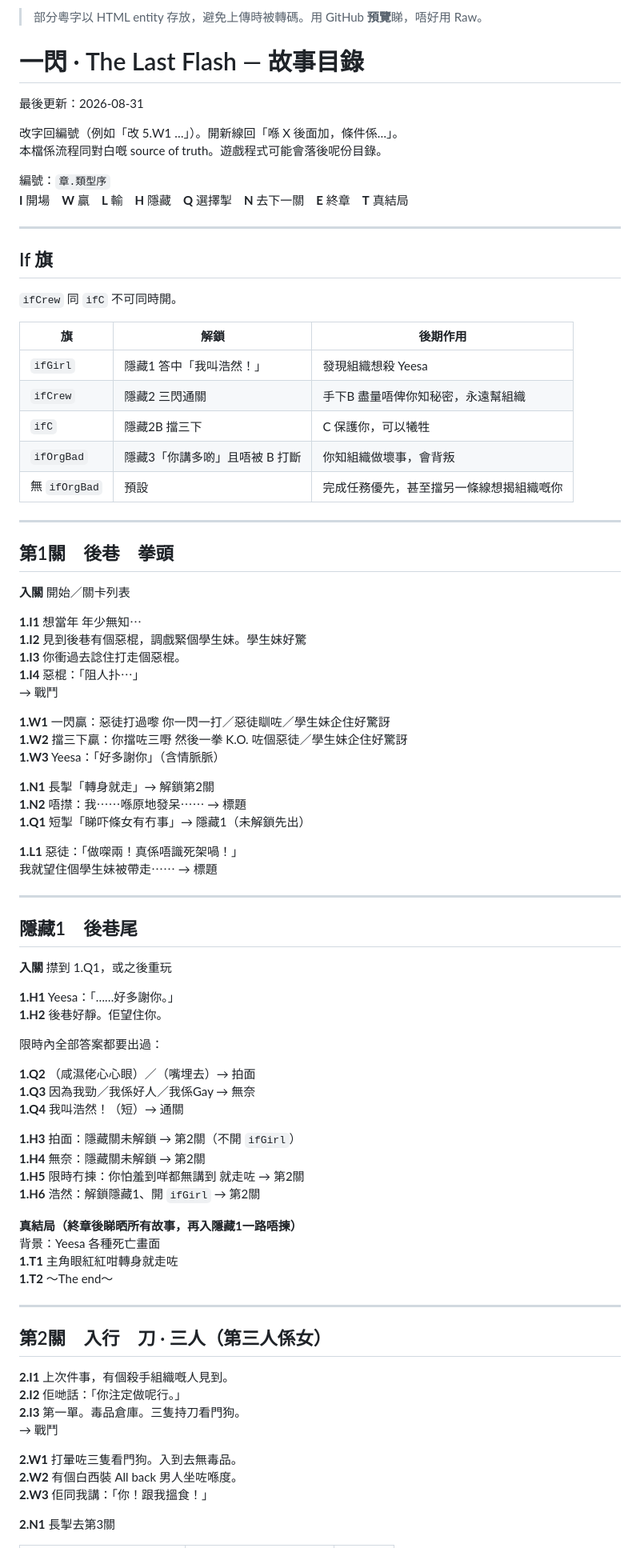
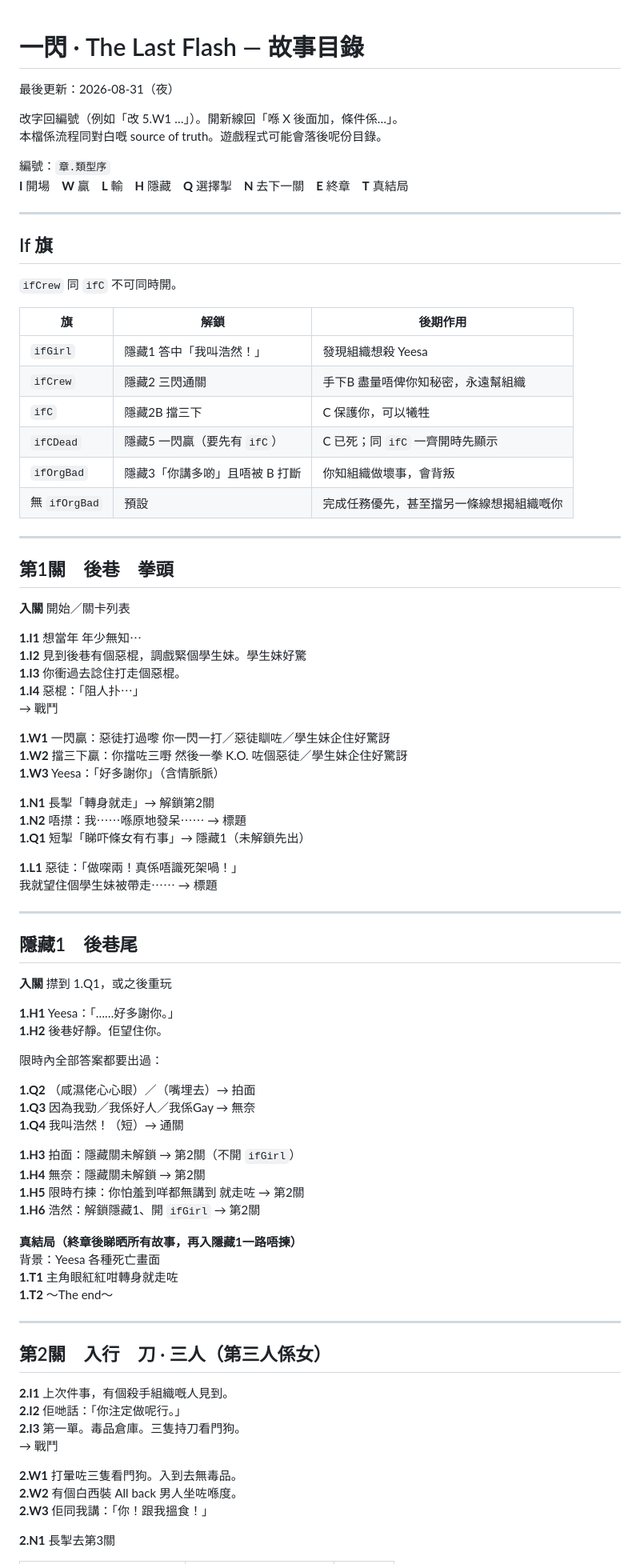
Before and after one commit to KingsleyKwan/AssassinBecomeOld, a Markdown page: STORY.md, the part around one of its changes. Shown at 80% size. Rendered like a GitHub page.

```diff
--- a/STORY.md
+++ b/STORY.md
@@ -1,14 +1,12 @@
-> 部分粵字以 HTML entity 存放，避免上傳時被轉碼。用 GitHub **預覽**睇，唔好用 Raw。
-
 # 一閃 · The Last Flash — 故事目錄
 
-最後更新：2026-08-31
+最後更新：2026-08-31（夜）
 
-改字回編號（例如「改 5.W1 …」）。開新線回「&#x55BA; X 後面加，條件係…」。
+改字回編號（例如「改 5.W1 …」）。開新線回「喺 X 後面加，條件係…」。
 本檔係流程同對白嘅 source of truth。遊戲程式可能會落後呢份目錄。
 
 編號：`章.類型序`
-**I** 開場　**W** 贏　**L** 輸　**H** 隱藏　**Q** 選擇&#x63A3;　**N** 去下一關　**E** 終章　**T** 真結局
+**I** 開場　**W** 贏　**L** 輸　**H** 隱藏　**Q** 選擇掣　**N** 去下一關　**E** 終章　**T** 真結局
 
 ---
 
@@ -19,9 +17,10 @@
 | 旗 | 解鎖 | 後期作用 |
 |---|---|---|
 | `ifGirl` | 隱藏1 答中「我叫浩然！」 | 發現組織想殺 Yeesa |
-| `ifCrew` | 隱藏2 三閃通關 | 手下B 盡量唔&#x4FFE;你知秘密，永遠幫組織 |
+| `ifCrew` | 隱藏2 三閃通關 | 手下B 盡量唔俾你知秘密，永遠幫組織 |
 | `ifC` | 隱藏2B 擋三下 | C 保護你，可以犧牲 |
-| `ifOrgBad` | 隱藏3「你講多啲」且唔被 B 打斷 | 你知組織做壞事，會&#x80CC;&#x53DB; |
+| `ifCDead` | 隱藏5 一閃贏（要先有 `ifC`） | C 已死；同 `ifC` 一齊開時先顯示 |
+| `ifOrgBad` | 隱藏3「你講多啲」且唔被 B 打斷 | 你知組織做壞事，會背叛 |
 | 無 `ifOrgBad` | 預設 | 完成任務優先，甚至擋另一條線想揭組織嘅你 |
 
 ---
@@ -32,26 +31,26 @@
 
 **1.I1** 想當年 年少無知⋯
 **1.I2** 見到後巷有個惡棍，調戲緊個學生妹。學生妹好驚
-**1.I3** 你衝過去&#x8AD7;住打走個惡棍。
+**1.I3** 你衝過去諗住打走個惡棍。
 **1.I4** 惡棍：「阻人扑⋯」
 → 戰鬥
 
-**1.W1** 一閃贏：惡徒打過&#x569F; 你一閃一打／惡徒&#x7793;咗／學生妹企住好驚訝
+**1.W1** 一閃贏：惡徒打過嚟 你一閃一打／惡徒瞓咗／學生妹企住好驚訝
 **1.W2** 擋三下贏：你擋咗三嘢 然後一拳 K.O. 咗個惡徒／學生妹企住好驚訝
 **1.W3** Yeesa：「好多謝你」（含情脈脈）
 
-**1.N1** 長&#x63A3;「轉身就走」→ 解鎖第2關
-**1.N2** 唔&#x3A52;：我⋯⋯&#x55BA;原地發呆⋯⋯ → 標題
-**1.Q1** 短&#x63A3;「睇吓條女有&#x5187;事」→ 隱藏1（未解鎖先出）
+**1.N1** 長掣「轉身就走」→ 解鎖第2關
+**1.N2** 唔㩒：我⋯⋯喺原地發呆⋯⋯ → 標題
+**1.Q1** 短掣「睇吓條女有冇事」→ 隱藏1（未解鎖先出）
 
-**1.L1** 惡徒：「做&#x35CE;兩！真係唔識死架喎！」
+**1.L1** 惡徒：「做㗎兩！真係唔識死架喎！」
 我就望住個學生妹被帶走⋯⋯ → 標題
 
 ---
 
 ## 隱藏1　後巷尾
 
-**入關** &#x3A52;到 1.Q1，或之後重玩
+**入關** 㩒到 1.Q1，或之後重玩
 
 **1.H1** Yeesa：「……好多謝你。」
 **1.H2** 後巷好靜。佢望住你。
@@ -64,11 +63,11 @@
 
 **1.H3** 拍面：隱藏關未解鎖 → 第2關（不開 `ifGirl`）
 **1.H4** 無奈：隱藏關未解鎖 → 第2關
-**1.H5** 限時&#x5187;&#x63C0;：你怕羞到咩都無講到 就走咗 → 第2關
+**1.H5** 限時冇揀：你怕羞到咩都無講到 就走咗 → 第2關
 **1.H6** 浩然：解鎖隱藏1、開 `ifGirl` → 第2關
 
-**真結局（終章後睇晒所有故事，再入隱藏1一路唔&#x63C0;）**
-&#x80CC;景：Yeesa 各種死亡畫面
+**真結局（終章後睇晒所有故事，再入隱藏1一路唔揀）**
+背景：Yeesa 各種死亡畫面
 **1.T1** 主角眼紅紅咁轉身就走咗
 **1.T2** ～The end～
 
@@ -82,8 +81,8 @@
 → 戰鬥
 
 **2.W1** 打暈咗三隻看門狗。入到去無毒品。
-**2.W2** 有個白西裝 All back 男人坐咗&#x55BA;度。
-**2.W3** 佢同我講：「你！跟我&#x6435;食！」
+**2.W2** 有個白西裝 All back 男人坐咗喺度。
+**2.W3** 佢同我講：「你！跟我搵食！」
 
-**2.N1** 長&#x63A3;去第3關
+**2.N1** 長掣去第3關
 
```
Also changed, not shown: other parts of STORY.md (+79 -51 lines).
